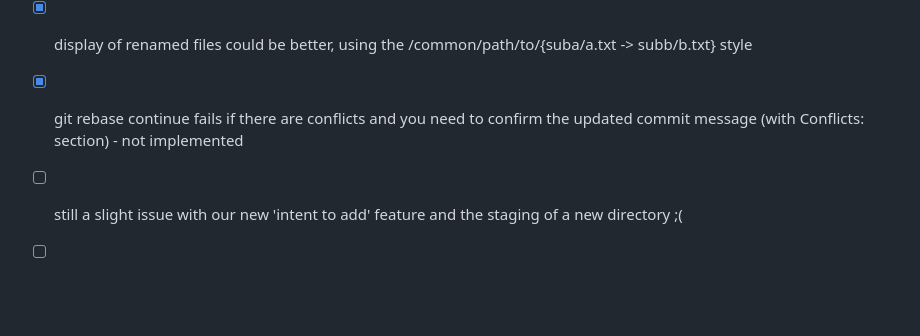
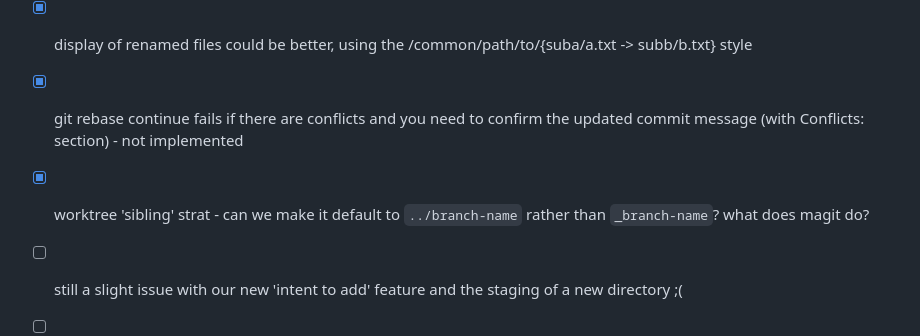
Before and after one commit to actionshrimp/gitlad.nvim, a Markdown page: TODOS.md, the part around the change. Rendered like a GitHub page; blank space fills up the shorter version.

Commit message:
bump: TODOs

```diff
--- a/TODOS.md
+++ b/TODOS.md
@@ -14,6 +14,7 @@
 - [x] something is a bit off when staging an entirely new (previously untracked) directory - we just see the dir staged and not the individual files, which show up as hunks for some reason. we _do_ expect to see just the directory name in the 'untracked' section, but when staged it should expand to the individual files
 - [x] display of renamed files could be better, using the /common/path/to/{suba/a.txt -> subb/b.txt} style
 - [x] git rebase continue fails if there are conflicts and you need to confirm the updated commit message (with Conflicts: section) - not implemented
+- [x] worktree 'sibling' strat - can we make it default to `../branch-name` rather than `_branch-name`? what does magit do?
 - [ ] still a slight issue with our new 'intent to add' feature and the staging of a new directory ;(
 - [ ] for a moved file, only show the actual file changes in the diff
 - [ ] improve look and feel of '$' / command history (from screenshot)
```
